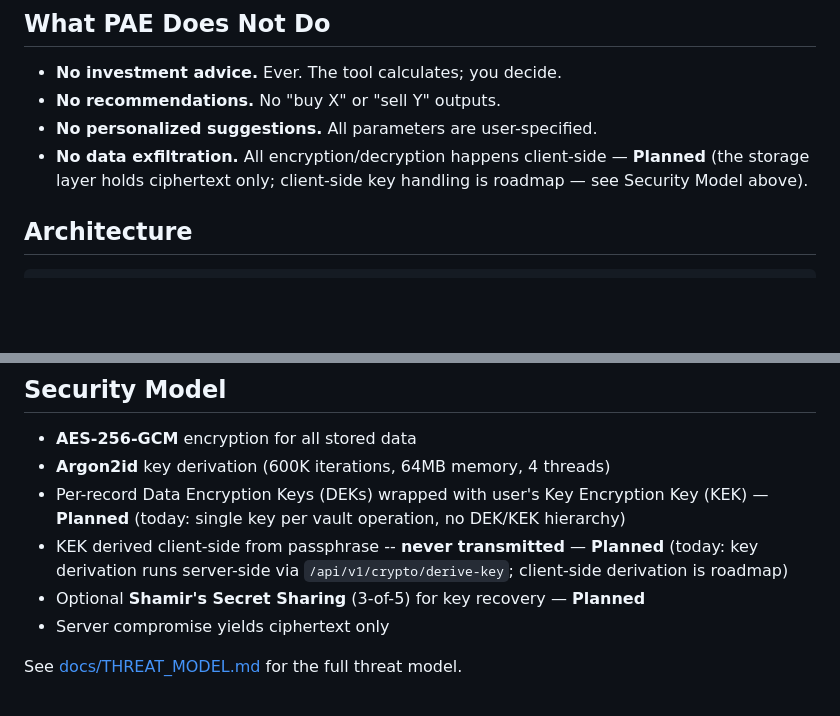
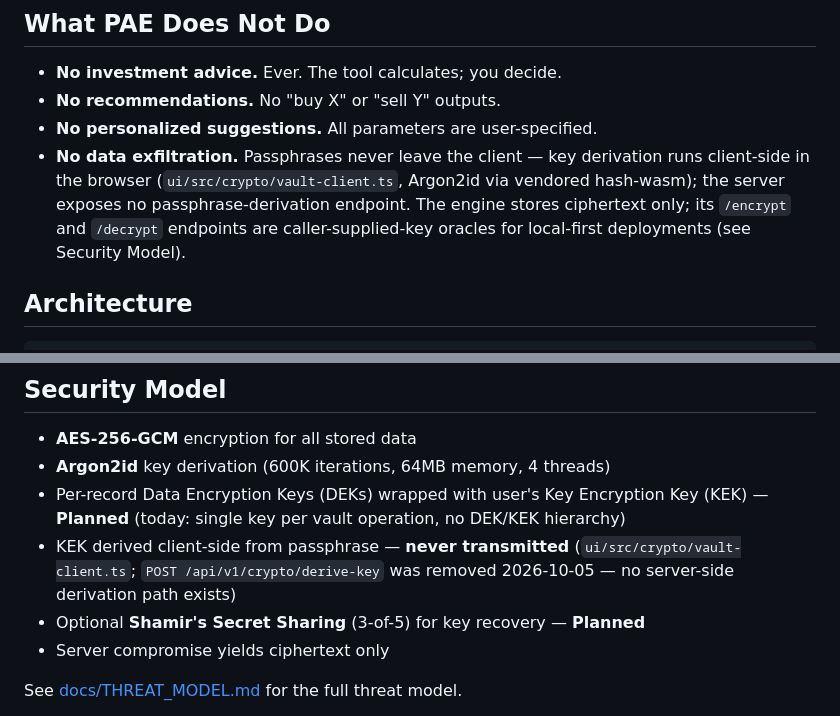
Before and after one commit to nrupala/pae, a Markdown page: README.md, 2 parts joined by grey strips. Rendered like a GitHub page; blank space fills up the shorter version.

Commit message:
Phase 4 item 1: correct stale Planned labels for client-side crypto (already shipped in Phase 2)

```diff
--- a/README.md
+++ b/README.md
@@ -24,7 +24,7 @@ PAE is an open-source tool that aggregates portfolio data, runs risk analytics,
 - **No investment advice.** Ever. The tool calculates; you decide.
 - **No recommendations.** No "buy X" or "sell Y" outputs.
 - **No personalized suggestions.** All parameters are user-specified.
-- **No data exfiltration.** All encryption/decryption happens client-side — **Planned** (the storage layer holds ciphertext only; client-side key handling is roadmap — see Security Model above).
+- **No data exfiltration.** Passphrases never leave the client — key derivation runs client-side in the browser (`ui/src/crypto/vault-client.ts`, Argon2id via vendored hash-wasm); the server exposes no passphrase-derivation endpoint. The engine stores ciphertext only; its `/encrypt` and `/decrypt` endpoints are caller-supplied-key oracles for local-first deployments (see Security Model).
 
 ## Architecture
 
@@ -58,7 +58,7 @@ See [docs/ARCHITECTURE.md](docs/ARCHITECTURE.md) for full details.
 - **AES-256-GCM** encryption for all stored data
 - **Argon2id** key derivation (600K iterations, 64MB memory, 4 threads)
 - Per-record Data Encryption Keys (DEKs) wrapped with user's Key Encryption Key (KEK) — **Planned** (today: single key per vault operation, no DEK/KEK hierarchy)
-- KEK derived client-side from passphrase -- **never transmitted** — **Planned** (today: key derivation runs server-side via `/api/v1/crypto/derive-key`; client-side derivation is roadmap)
+- KEK derived client-side from passphrase — **never transmitted** (`ui/src/crypto/vault-client.ts`; `POST /api/v1/crypto/derive-key` was removed 2026-10-05 — no server-side derivation path exists)
 - Optional **Shamir's Secret Sharing** (3-of-5) for key recovery — **Planned**
 - Server compromise yields ciphertext only
 
```
